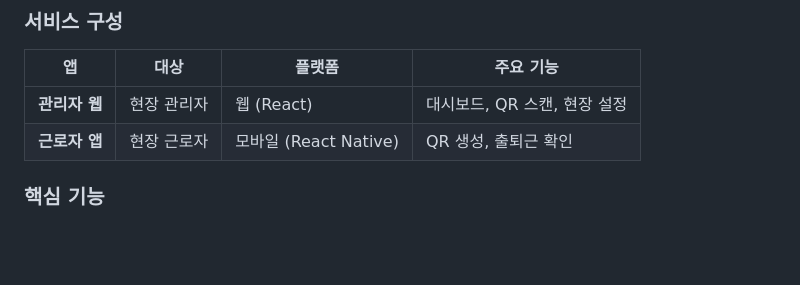
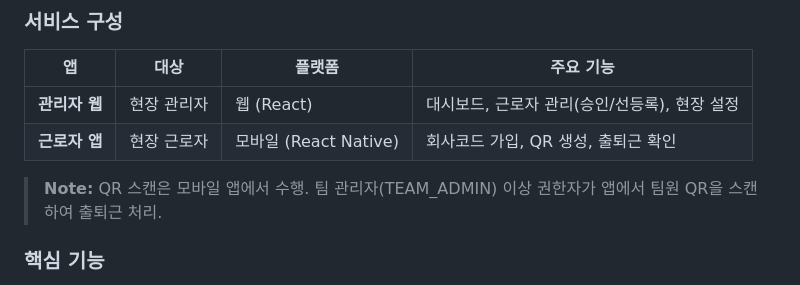
Before and after one commit to newtechremo/tongpeople_industry_v1, a Markdown page: CLAUDE.md, the part around one of its changes. Drawn GitHub-style; blank space fills up the shorter version.

```diff
--- a/CLAUDE.md
+++ b/CLAUDE.md
@@ -11,8 +11,10 @@ QR 코드 기반 산업현장 출퇴근 관리 서비스. 건설/제조 현장
 ### 서비스 구성
 | 앱 | 대상 | 플랫폼 | 주요 기능 |
 |----|------|--------|-----------|
-| **관리자 웹** | 현장 관리자 | 웹 (React) | 대시보드, QR 스캔, 현장 설정 |
-| **근로자 앱** | 현장 근로자 | 모바일 (React Native) | QR 생성, 출퇴근 확인 |
+| **관리자 웹** | 현장 관리자 | 웹 (React) | 대시보드, 근로자 관리(승인/선등록), 현장 설정 |
+| **근로자 앱** | 현장 근로자 | 모바일 (React Native) | 회사코드 가입, QR 생성, 출퇴근 확인 |
+
+> **Note:** QR 스캔은 모바일 앱에서 수행. 팀 관리자(TEAM_ADMIN) 이상 권한자가 앱에서 팀원 QR을 스캔하여 출퇴근 처리.
 
 ### 핵심 기능
 - **동적 QR 출근**: 캡처 방지를 위한 시간 기반 갱신 QR 코드
```
Also changed, not shown: other parts of CLAUDE.md (+58 -0 lines).
